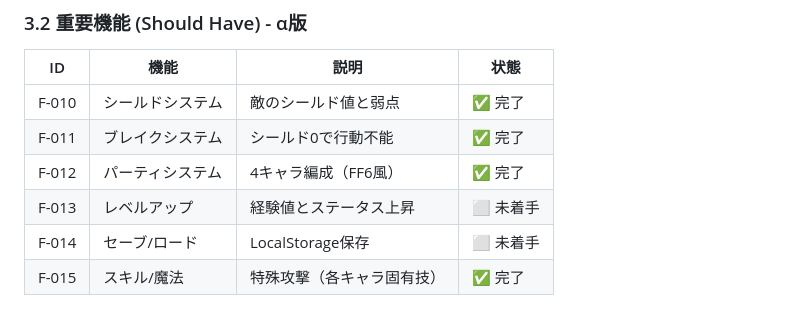
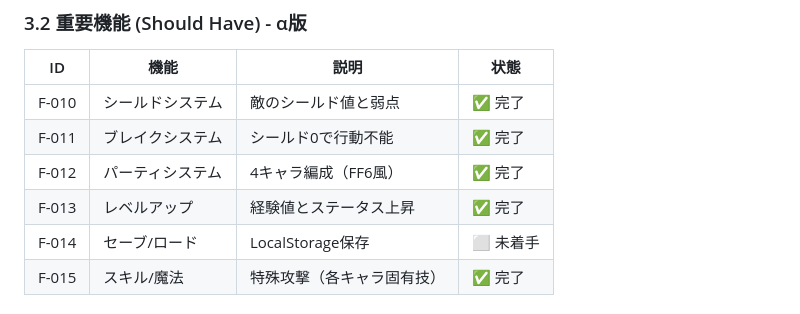
Before and after one commit to kumakun8325/bbq, a Markdown page: .kiro/steering/requirements.md, the part around the change. Rendered like a GitHub page.

```diff
--- a/.kiro/steering/requirements.md
+++ b/.kiro/steering/requirements.md
@@ -79,7 +79,7 @@ FF6のクラシックな2D RPG体験とオクトパストラベラーの戦略
 | F-010 | シールドシステム | 敵のシールド値と弱点 | ✅ 完了 |
 | F-011 | ブレイクシステム | シールド0で行動不能 | ✅ 完了 |
 | F-012 | パーティシステム | 4キャラ編成（FF6風） | ✅ 完了 |
-| F-013 | レベルアップ | 経験値とステータス上昇 | ⬜ 未着手 |
+| F-013 | レベルアップ | 経験値とステータス上昇 | ✅ 完了 |
 | F-014 | セーブ/ロード | LocalStorage保存 | ⬜ 未着手 |
 | F-015 | スキル/魔法 | 特殊攻撃（各キャラ固有技） | ✅ 完了 |
 
```
Also changed, not shown: .kiro/steering/tasks.md (+3 -2 lines).
